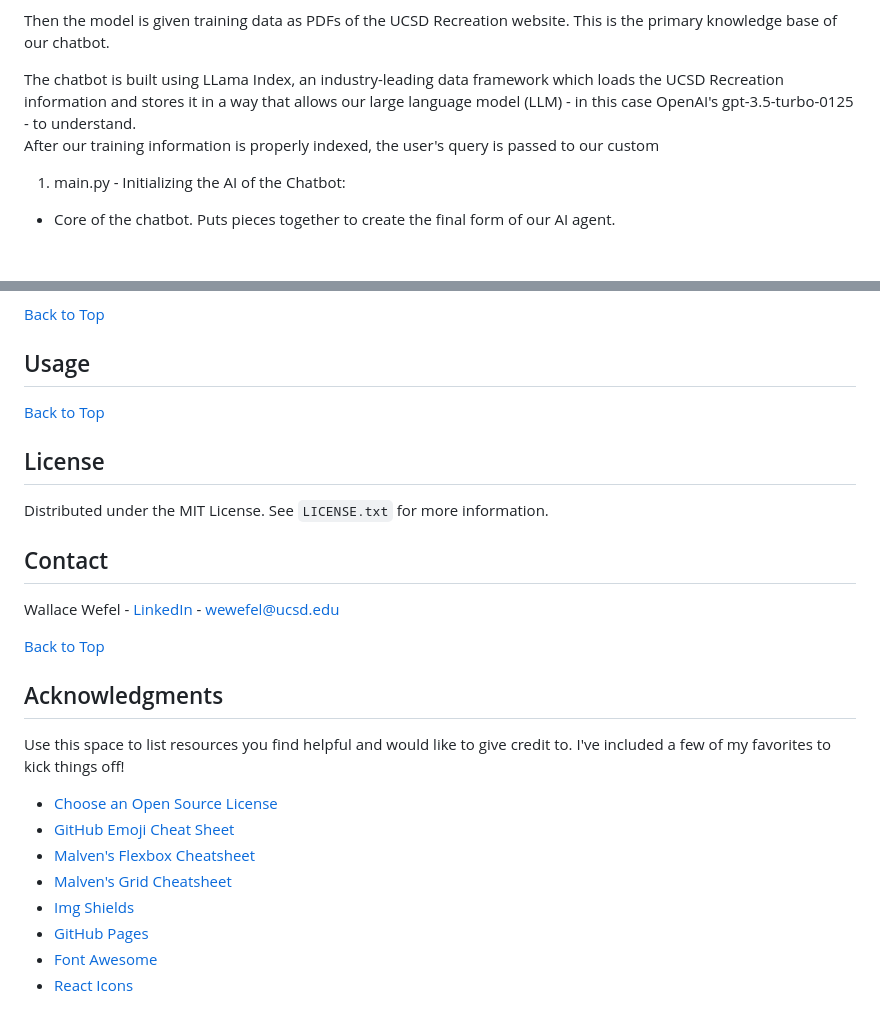
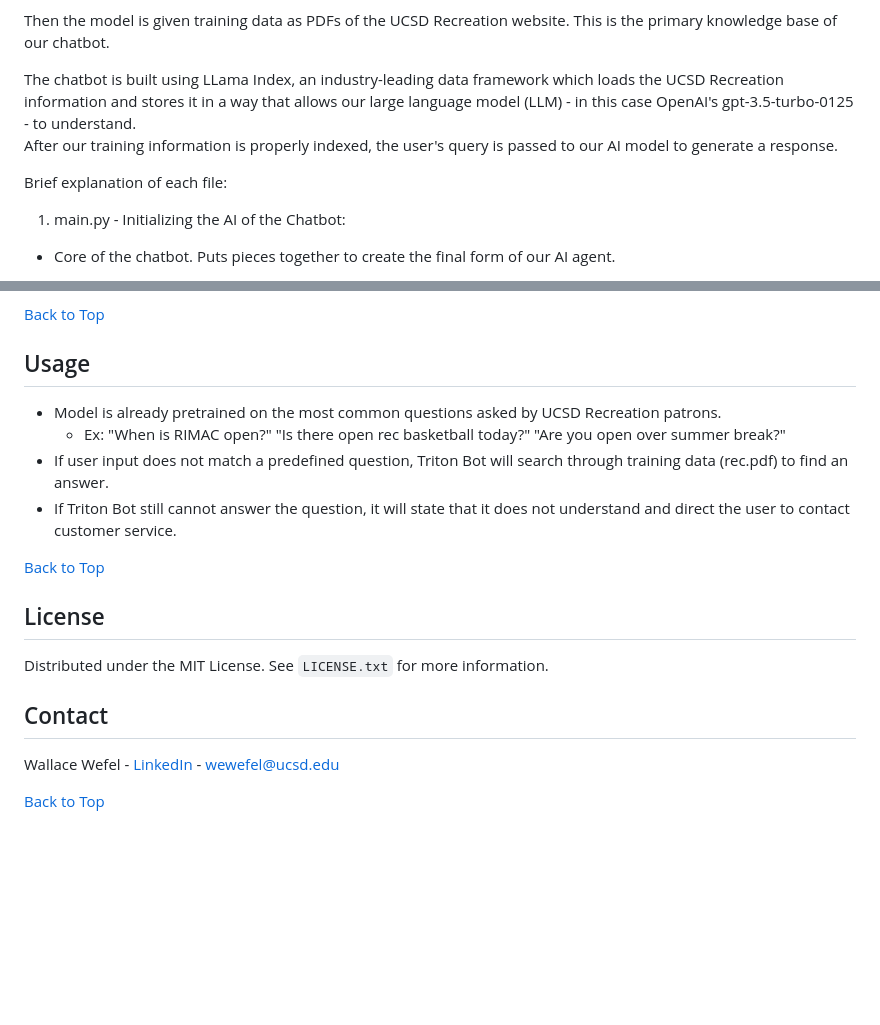
Before and after one commit to wewefel/Triton_Bot, a Markdown page: README.md, 2 parts joined by grey strips. Drawn GitHub-style; blank space fills up the shorter version.

```diff
--- a/README.md
+++ b/README.md
@@ -86,7 +87,9 @@ Then the model is given training data as PDFs of the UCSD Recreation website. Th
 
 
 The chatbot is built using LLama Index, an industry-leading data framework which loads the UCSD Recreation information and stores it in a way that allows our large language model (LLM) - in this case OpenAI's gpt-3.5-turbo-0125 - to understand.
-After our training information is properly indexed, the user's query is passed to our custom
+After our training information is properly indexed, the user's query is passed to our AI model to generate a response.
+
+Brief explanation of each file:
 
 1. main.py - Initializing the AI of the Chatbot:
 * Core of the chatbot. Puts pieces together to create the final form of our AI agent.
@@ -192,8 +195,10 @@ _Creating a virtual environment is important for maintaining its own dependencie
 
 <!-- USAGE EXAMPLES -->
 ## Usage
-
-
+* Model is already pretrained on the most common questions asked by UCSD Recreation patrons.
+  * Ex: "When is RIMAC open?" "Is there open rec basketball today?" "Are you open over summer break?"
+* If user input does not match a predefined question, Triton Bot will search through training data (rec.pdf) to find an answer.
+* If Triton Bot still cannot answer the question, it will state that it does not understand and direct the user to contact customer service.
 
 [Back to Top](#top)
 
@@ -212,19 +217,6 @@ Wallace Wefel - [LinkedIn](https://www.linkedin.com/in/wallace-wefel-67a932104/)
 
 [Back to Top](#top)
 
-<!-- ACKNOWLEDGMENTS -->
-## Acknowledgments
-
-Use this space to list resources you find helpful and would like to give credit to. I've included a few of my favorites to kick things off!
-
-* [Choose an Open Source License](https://choosealicense.com)
-* [GitHub Emoji Cheat Sheet](https://www.webpagefx.com/tools/emoji-cheat-sheet)
-* [Malven's Flexbox Cheatsheet](https://flexbox.malven.co/)
-* [Malven's Grid Cheatsheet](https://grid.malven.co/)
-* [Img Shields](https://shields.io)
-* [GitHub Pages](https://pages.github.com)
-* [Font Awesome](https://fontawesome.com)
-* [React Icons](https://react-icons.github.io/react-icons/search)
 
 
 
```
Also changed, not shown: other parts of README.md (+2 -1 lines).
